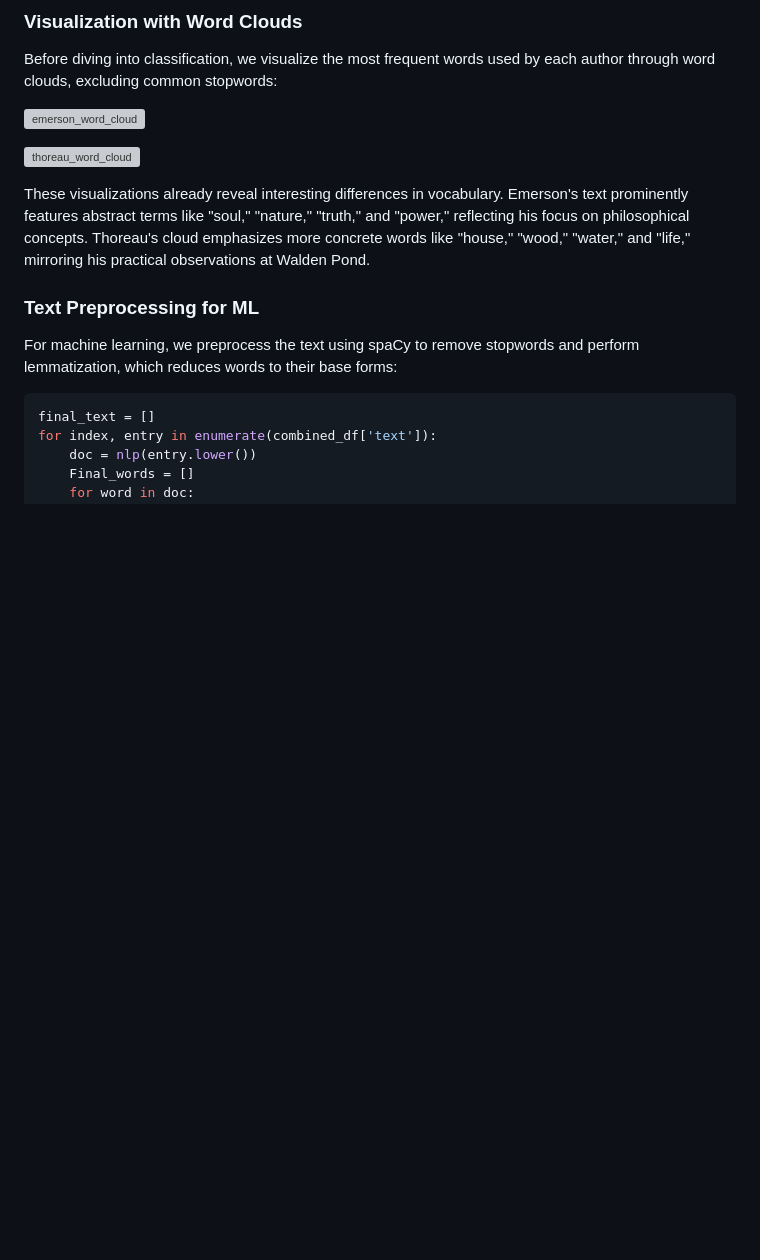
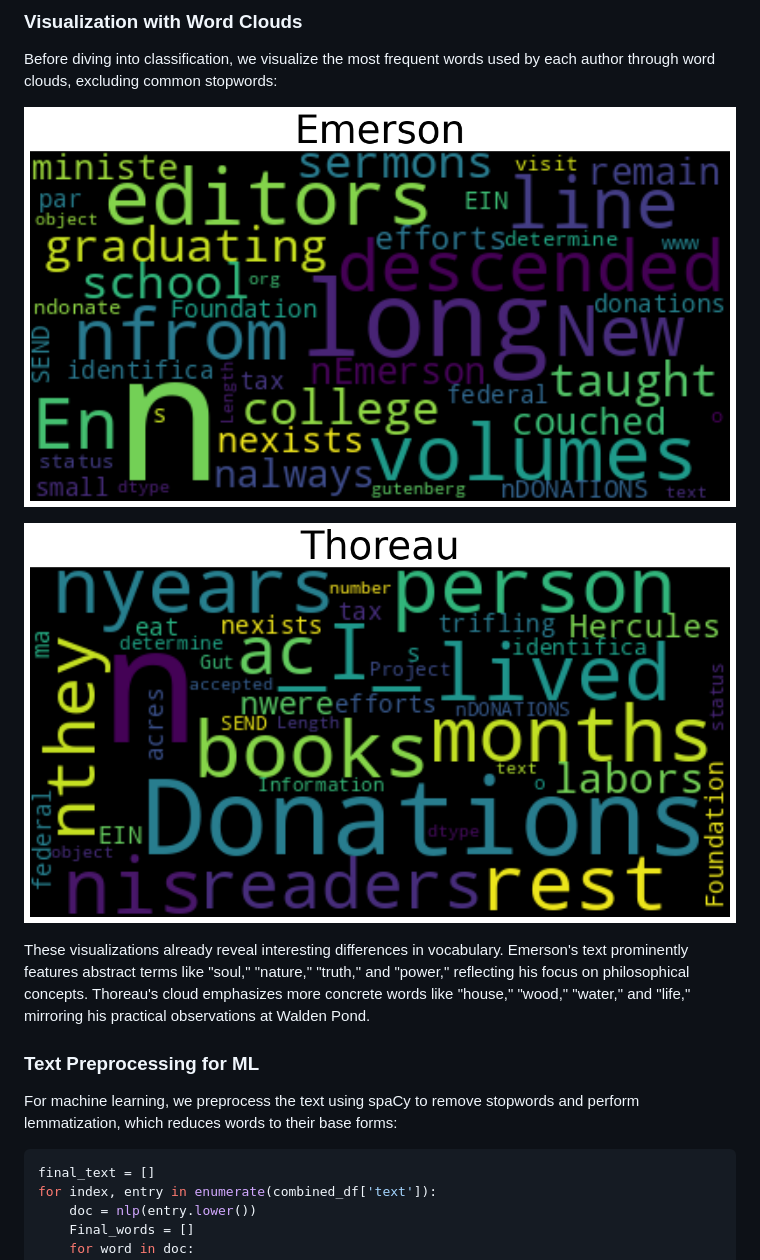
Before and after one commit to ranton256/classifying_concord, a Markdown page: classifying_condord.md, the part around the change printed below. GitHub-like rendering; blank space fills up the shorter version; grey boxes are pictures that could not be loaded.

```diff
--- a/classifying_condord.md
+++ b/classifying_condord.md
@@ -176,9 +176,9 @@ The result is a dataset of 1,911 text segments (1,064 from Emerson and 847 from
 
 Before diving into classification, we visualize the most frequent words used by each author through word clouds, excluding common stopwords:
 
-![emerson_word_cloud](/Users/ranton/classifying_concord/emerson_word_cloud.png)
+![emerson_word_cloud](emerson_word_cloud.png)
 
-![thoreau_word_cloud](/Users/ranton/classifying_concord/thoreau_word_cloud.png)
+![thoreau_word_cloud](thoreau_word_cloud.png)
 
 These visualizations already reveal interesting differences in vocabulary. Emerson's text prominently features abstract terms like "soul," "nature," "truth," and "power," reflecting his focus on philosophical concepts. Thoreau's cloud emphasizes more concrete words like "house," "wood," "water," and "life," mirroring his practical observations at Walden Pond.
 
```
Also changed, not shown: other parts of classifying_condord.md (+4 -4 lines).
